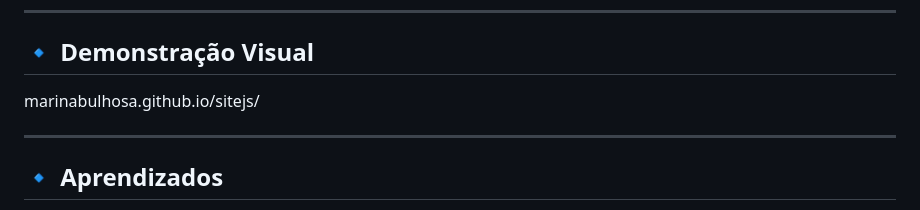
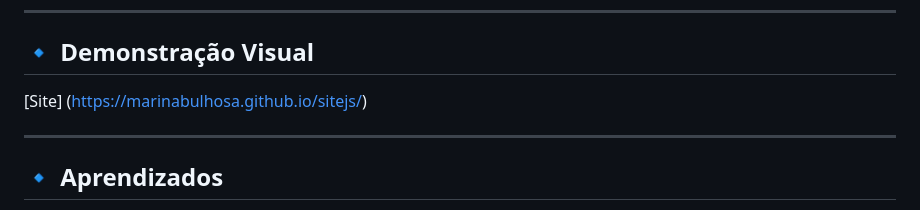
Before and after one commit to marinabulhosa/sitejs, a Markdown page: README.md, the part around the change. GitHub-like rendering.

```diff
--- a/README.md
+++ b/README.md
@@ -57,7 +57,7 @@ O projeto demonstra conhecimentos em **HTML, CSS, JavaScript e Bootstrap**, apli
 
 ## 🔹 Demonstração Visual
 
-marinabulhosa.github.io/sitejs/
+[Site] (https://marinabulhosa.github.io/sitejs/)
 
 ---
 
```
